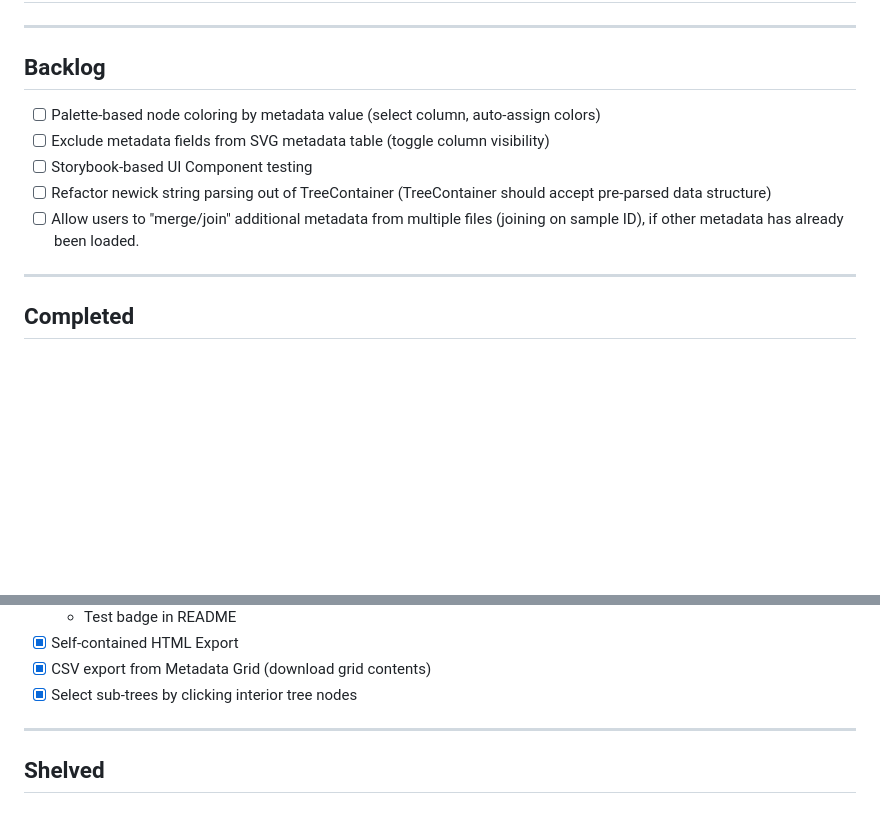
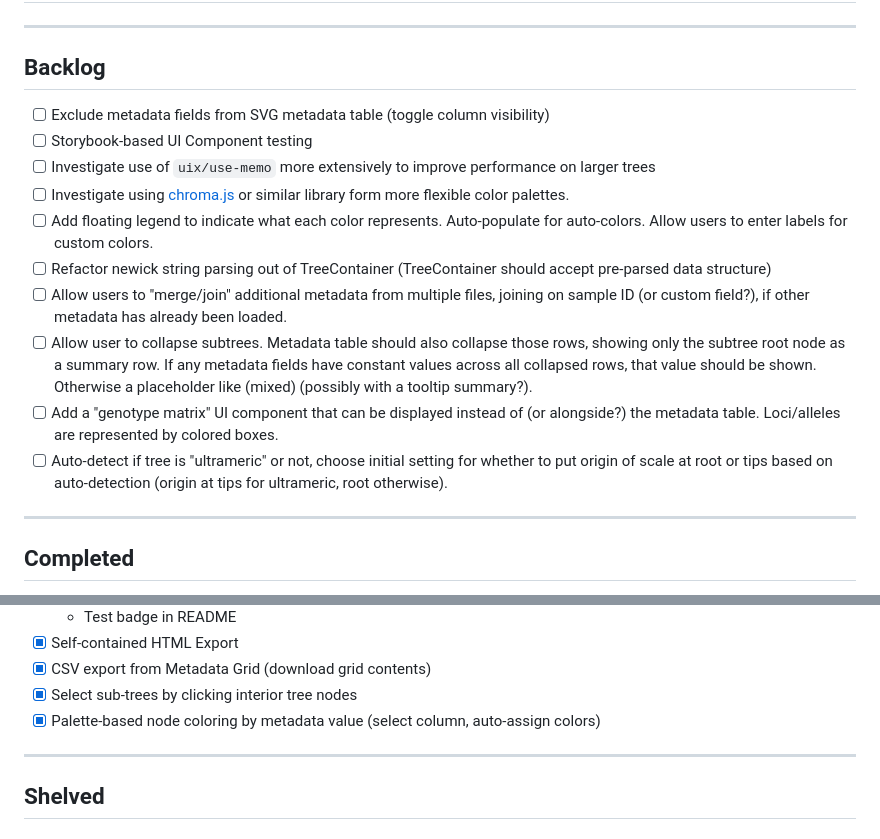
Before and after one commit to dfornika/phylo, a Markdown page: TODO.md, 2 parts joined by grey strips. Drawn GitHub-style; blank space fills up the shorter version.

Commit message:
Update TODOs

```diff
--- a/TODO.md
+++ b/TODO.md
@@ -9,12 +9,23 @@ Last updated: 2026-02-011
 ---
 
 ## Backlog
-- [ ] Palette-based node coloring by metadata value (select column, auto-assign colors)
 - [ ] Exclude metadata fields from SVG metadata table (toggle column visibility)
 - [ ] Storybook-based UI Component testing
+- [ ] Investigate use of `uix/use-memo` more extensively to improve performance on larger trees
+- [ ] Investigate using [chroma.js](https://github.com/gka/chroma.js) or similar library form more flexible color palettes.
+- [ ] Add floating legend to indicate what each color represents. Auto-populate for auto-colors.
+Allow users to enter labels for custom colors.
 - [ ] Refactor newick string parsing out of TreeContainer (TreeContainer should accept pre-parsed data structure)
-- [ ] Allow users to "merge/join" additional metadata from multiple files (joining on sample ID),
-if other metadata has already been loaded.
+- [ ] Allow users to "merge/join" additional metadata from multiple files, joining on sample ID (or
+custom field?), if other metadata has already been loaded.
+- [ ] Allow user to collapse subtrees. Metadata table should also collapse those rows, showing
+only the subtree root node as a summary row. If any metadata fields have constant values across all
+collapsed rows, that value should be shown. Otherwise a placeholder like (mixed) (possibly
+with a tooltip summary?).
+- [ ] Add a "genotype matrix" UI component that can be displayed instead of (or alongside?) the
+metadata table. Loci/alleles are represented by colored boxes.
+- [ ] Auto-detect if tree is "ultrameric" or not, choose initial setting for whether to put origin
+of scale at root or tips based on auto-detection (origin at tips for ultrameric, root otherwise).
 
 ---
 
@@ -32,6 +43,7 @@ if other metadata has already been loaded.
 - [x] Self-contained HTML Export
 - [x] CSV export from Metadata Grid (download grid contents)
 - [x] Select sub-trees by clicking interior tree nodes
+- [x] Palette-based node coloring by metadata value (select column, auto-assign colors)
 
 ---
 
```
Also changed, not shown: other parts of TODO.md (+1 -1 lines).
